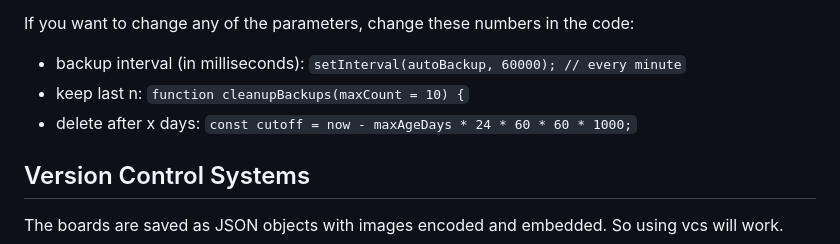
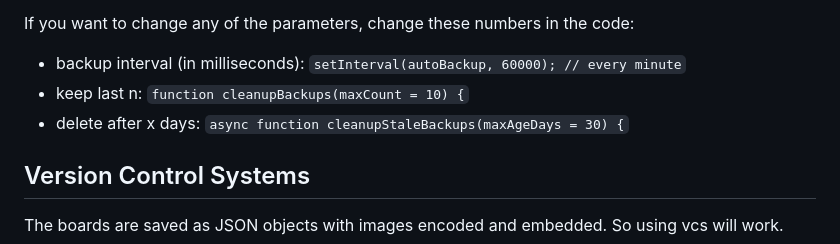
Before and after one commit to stefankober/detective-board, a Markdown page: README.md, the part around the change. Rendered like a GitHub page.

```diff
--- a/README.md
+++ b/README.md
@@ -51,7 +51,7 @@ If you want to change any of the parameters, change these numbers in the code:
 - keep last n:
 `function cleanupBackups(maxCount = 10) {`
 - delete after x days:
-`const cutoff = now - maxAgeDays * 24 * 60 * 60 * 1000;`
+`async function cleanupStaleBackups(maxAgeDays = 30) {`
 
 ## Version Control Systems
 
```
